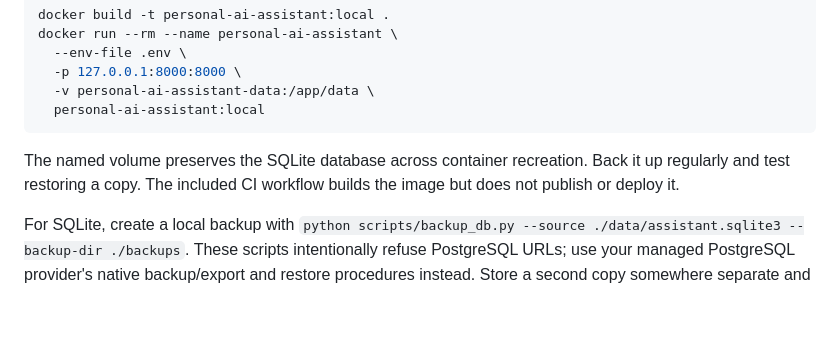
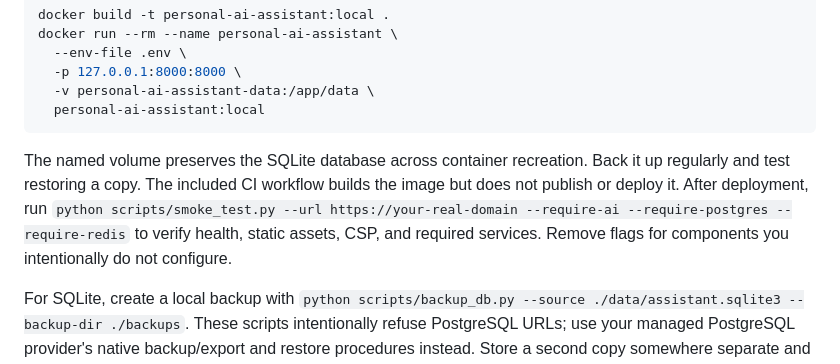
Before and after one commit to yobi369/personal_ai_assistant-1-, a Markdown page: docs/DEPLOYMENT.md, the part around the change. Drawn GitHub-style; blank space fills up the shorter version.

Commit message:
docs: add post-deployment smoke-test instructions

````diff
--- a/docs/DEPLOYMENT.md
+++ b/docs/DEPLOYMENT.md
@@ -30,7 +30,7 @@ docker run --rm --name personal-ai-assistant \
   personal-ai-assistant:local
 ```
 
-The named volume preserves the SQLite database across container recreation. Back it up regularly and test restoring a copy. The included CI workflow builds the image but does not publish or deploy it.
+The named volume preserves the SQLite database across container recreation. Back it up regularly and test restoring a copy. The included CI workflow builds the image but does not publish or deploy it. After deployment, run `python scripts/smoke_test.py --url https://your-real-domain --require-ai --require-postgres --require-redis` to verify health, static assets, CSP, and required services. Remove flags for components you intentionally do not configure.
 
 For SQLite, create a local backup with `python scripts/backup_db.py --source ./data/assistant.sqlite3 --backup-dir ./backups`. These scripts intentionally refuse PostgreSQL URLs; use your managed PostgreSQL provider's native backup/export and restore procedures instead. Store a second copy somewhere separate and access-controlled; a backup on the same host or volume is not disaster recovery. To restore, stop the app first, then run `python scripts/restore_db.py --source ./backups/<verified-backup>.sqlite3 --destination ./data/assistant.sqlite3 --backup-dir ./backups --confirm`. The restore script validates the source and creates a pre-restore backup of the current database when one exists.
 
````
